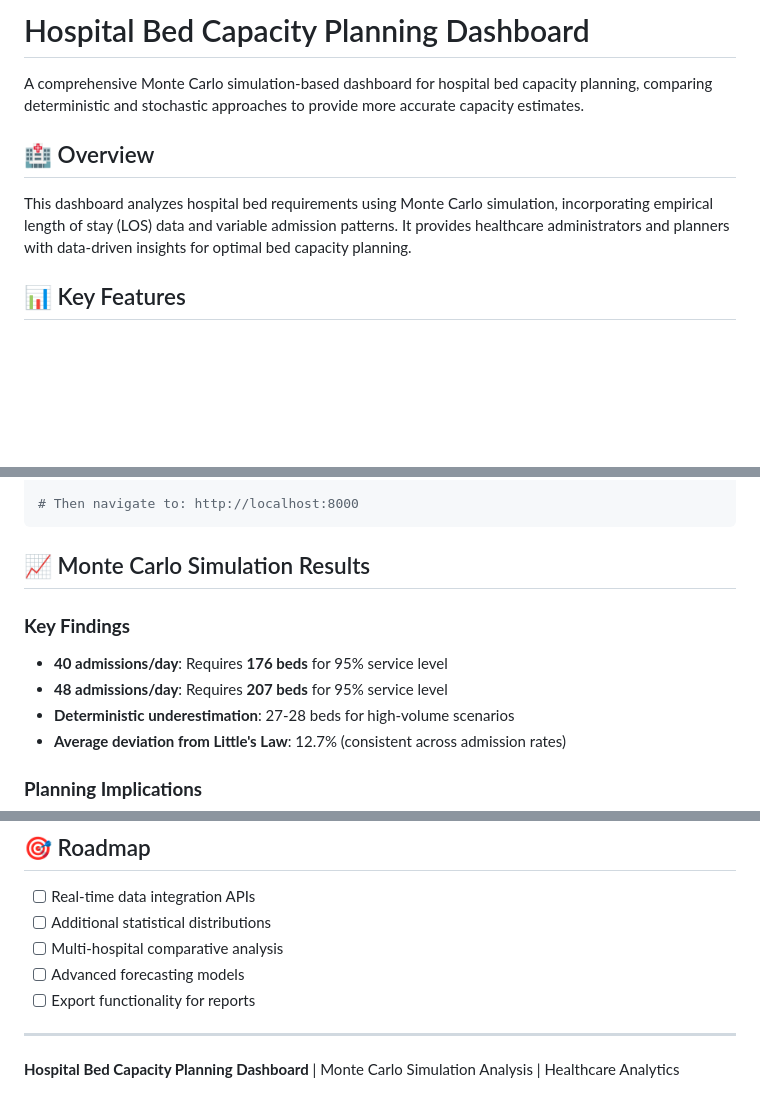
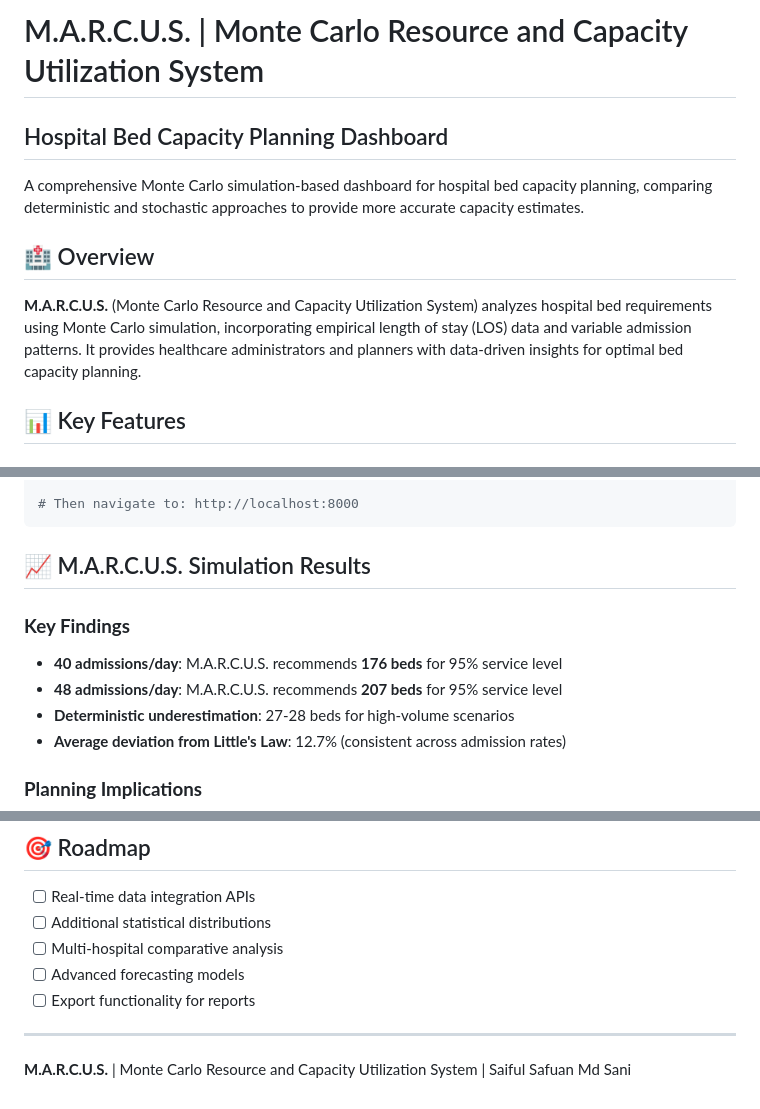
Before and after one commit to dcicantab5/marcus, a Markdown page: README.md, 3 parts joined by grey strips. Rendered like a GitHub page; blank space fills up the shorter version.

Commit message:
m2 Update README.md

````diff
--- a/README.md
+++ b/README.md
@@ -1,10 +1,12 @@
-# Hospital Bed Capacity Planning Dashboard
+# M.A.R.C.U.S. | Monte Carlo Resource and Capacity Utilization System
+
+## Hospital Bed Capacity Planning Dashboard
 
 A comprehensive Monte Carlo simulation-based dashboard for hospital bed capacity planning, comparing deterministic and stochastic approaches to provide more accurate capacity estimates.
 
 ## 🏥 Overview
 
-This dashboard analyzes hospital bed requirements using Monte Carlo simulation, incorporating empirical length of stay (LOS) data and variable admission patterns. It provides healthcare administrators and planners with data-driven insights for optimal bed capacity planning.
+**M.A.R.C.U.S.** (Monte Carlo Resource and Capacity Utilization System) analyzes hospital bed requirements using Monte Carlo simulation, incorporating empirical length of stay (LOS) data and variable admission patterns. It provides healthcare administrators and planners with data-driven insights for optimal bed capacity planning.
 
 ## 📊 Key Features
 
@@ -69,11 +71,11 @@ npx http-server
 # Then navigate to: http://localhost:8000
 ```
 
-## 📈 Monte Carlo Simulation Results
+## 📈 M.A.R.C.U.S. Simulation Results
 
 ### **Key Findings**
-- **40 admissions/day**: Requires **176 beds** for 95% service level
-- **48 admissions/day**: Requires **207 beds** for 95% service level
+- **40 admissions/day**: M.A.R.C.U.S. recommends **176 beds** for 95% service level
+- **48 admissions/day**: M.A.R.C.U.S. recommends **207 beds** for 95% service level
 - **Deterministic underestimation**: 27-28 beds for high-volume scenarios
 - **Average deviation from Little's Law**: 12.7% (consistent across admission rates)
 
@@ -242,4 +244,4 @@ For questions, issues, or suggestions:
 
 ---
 
-**Hospital Bed Capacity Planning Dashboard** | Monte Carlo Simulation Analysis | Healthcare Analytics
+**M.A.R.C.U.S.** | Monte Carlo Resource and Capacity Utilization System | Saiful Safuan Md Sani
````
Also changed, not shown: other parts of README.md (+1 -1 lines).
